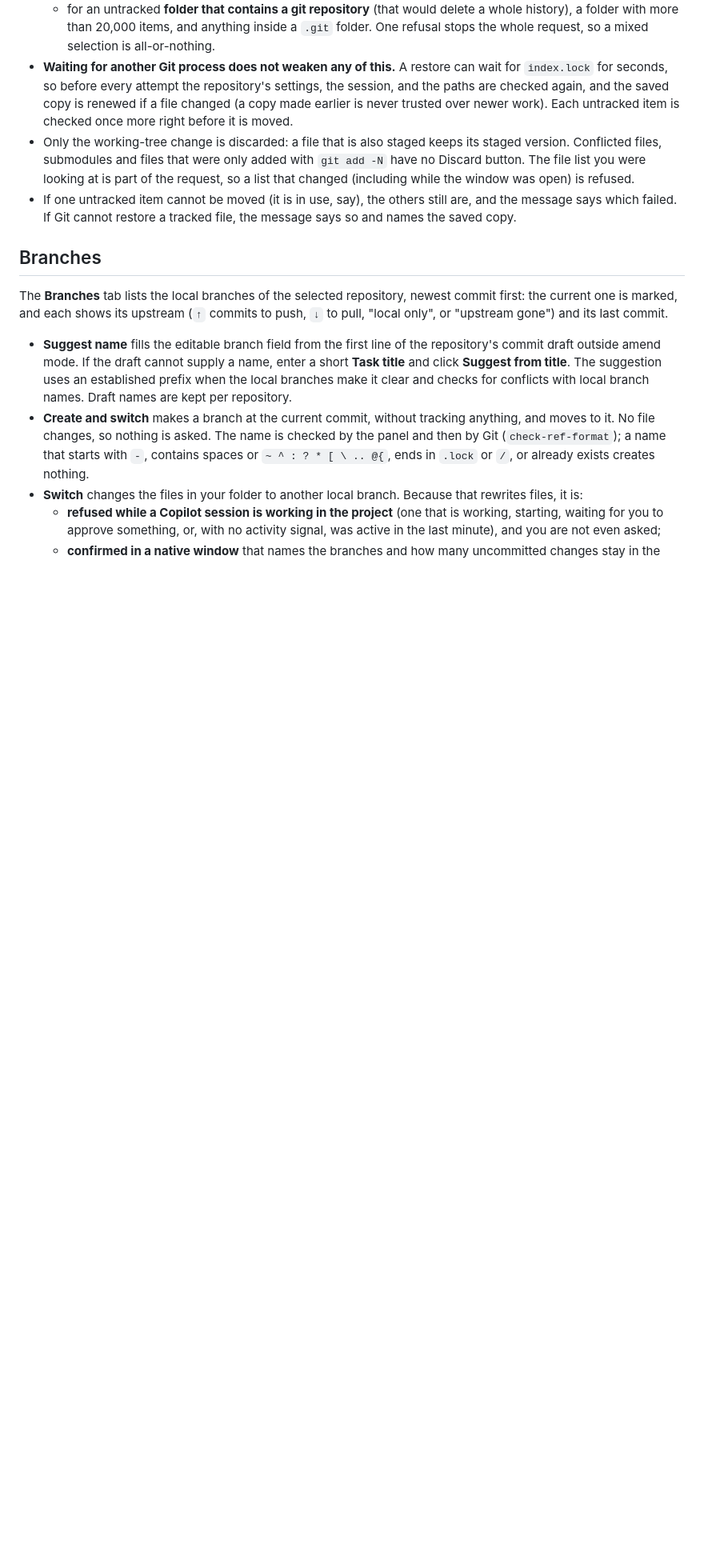
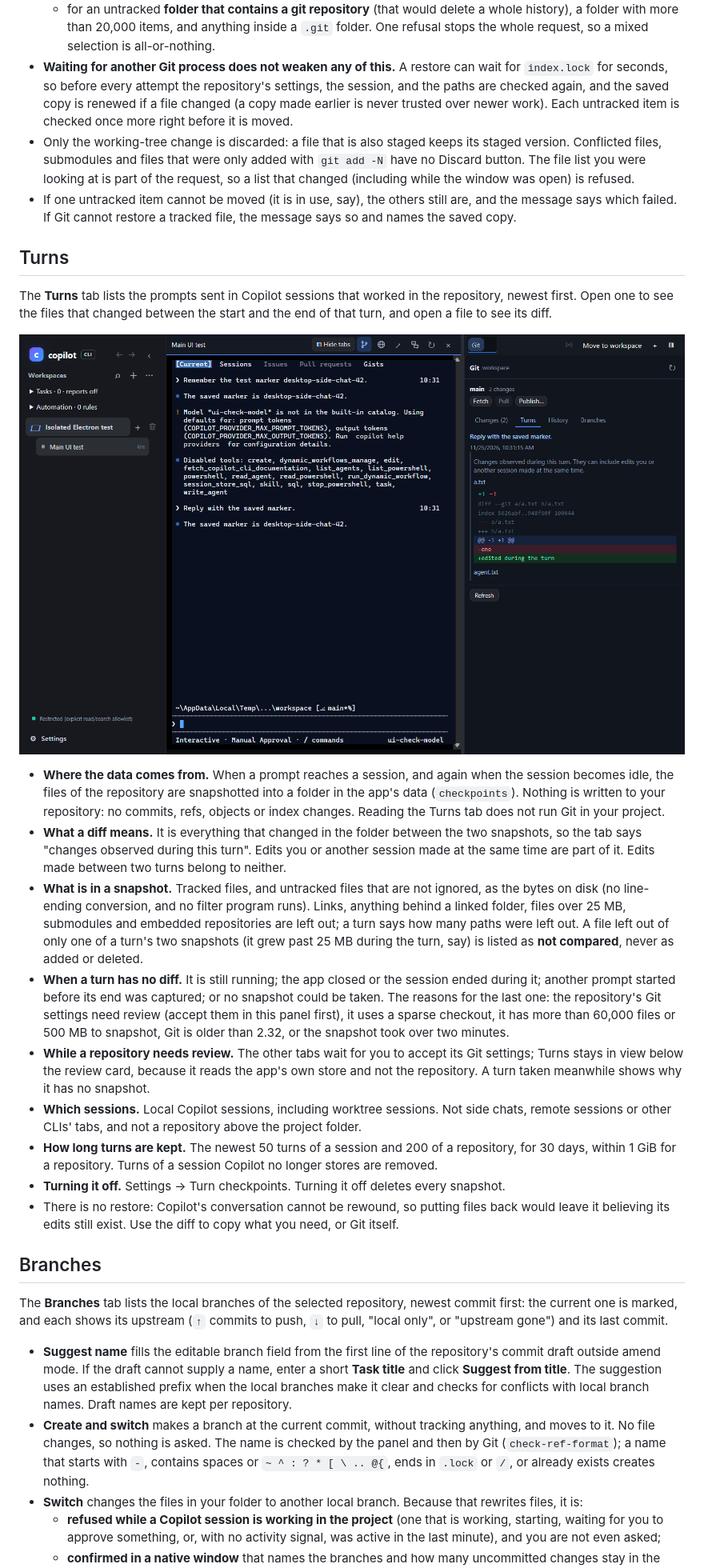
Before and after one commit to xuemin-liu/copilot-cli-desktop, a Markdown page: docs/git-panel.md, the part around the change. Shown at 80% size. Drawn GitHub-style; pictures changed too: docs/turn-checkpoints.png (added); blank space fills up the shorter version.

```diff
--- a/docs/git-panel.md
+++ b/docs/git-panel.md
@@ -167,6 +167,39 @@ panel that destroys work, so it is built around three promises:
 - If one untracked item cannot be moved (it is in use, say), the others still are, and the message says which failed. If Git cannot
   restore a tracked file, the message says so and names the saved copy.
 
+## Turns
+
+The **Turns** tab lists the prompts sent in Copilot sessions that worked in the repository, newest first. Open one to see
+the files that changed between the start and the end of that turn, and open a file to see its diff.
+
+![The Turns tab with one turn open, its two changed files, and the diff of one](turn-checkpoints.png)
+
+- **Where the data comes from.** When a prompt reaches a session, and again when the session becomes idle, the files of
+  the repository are snapshotted into a folder in the app's data (`checkpoints`). Nothing is written to your
+  repository: no commits, refs, objects or index changes. Reading the Turns tab does not run Git in your project.
+- **What a diff means.** It is everything that changed in the folder between the two snapshots, so the tab says
+  "changes observed during this turn". Edits you or another session made at the same time are part of it. Edits made
+  between two turns belong to neither.
+- **What is in a snapshot.** Tracked files, and untracked files that are not ignored, as the bytes on disk (no
+  line-ending conversion, and no filter program runs). Links, anything behind a linked folder, files over 25 MB,
+  submodules and embedded repositories are left out; a turn says how many paths were left out. A file left out of
+  only one of a turn's two snapshots (it grew past 25 MB during the turn, say) is listed as **not compared**, never
+  as added or deleted.
+- **When a turn has no diff.** It is still running; the app closed or the session ended during it; another prompt
+  started before its end was captured; or no snapshot could be taken. The reasons for the last one: the
+  repository's Git settings need review (accept them in this panel first), it uses a sparse checkout, it has more
+  than 60,000 files or 500 MB to snapshot, Git is older than 2.32, or the snapshot took over two minutes.
+- **While a repository needs review.** The other tabs wait for you to accept its Git settings; Turns stays in view
+  below the review card, because it reads the app's own store and not the repository. A turn taken meanwhile shows
+  why it has no snapshot.
+- **Which sessions.** Local Copilot sessions, including worktree sessions. Not side chats, remote sessions or other
+  CLIs' tabs, and not a repository above the project folder.
+- **How long turns are kept.** The newest 50 turns of a session and 200 of a repository, for 30 days, within 1 GiB
+  for a repository. Turns of a session Copilot no longer stores are removed.
+- **Turning it off.** Settings → Turn checkpoints. Turning it off deletes every snapshot.
+- There is no restore: Copilot's conversation cannot be rewound, so putting files back would leave it believing its
+  edits still exist. Use the diff to copy what you need, or Git itself.
+
 ## Branches
 
 The **Branches** tab lists the local branches of the selected repository, newest commit first: the current one is marked, and each
```
Also changed, not shown: README.md (+3 -2 lines), docs/turn-checkpoints-plan.md (+23 -2 lines), 13 other files.
